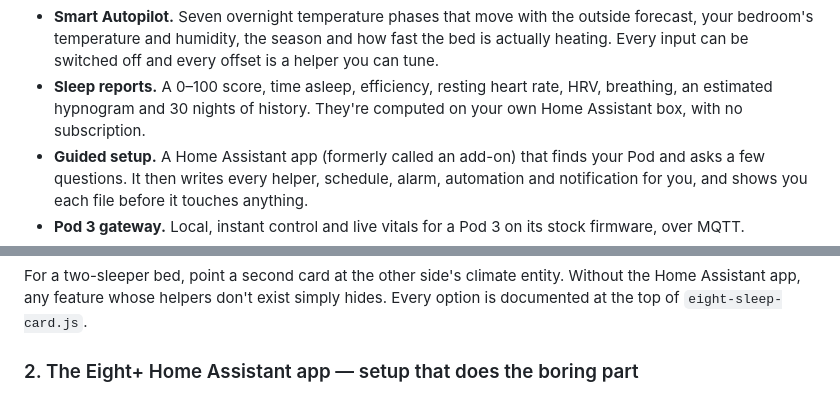
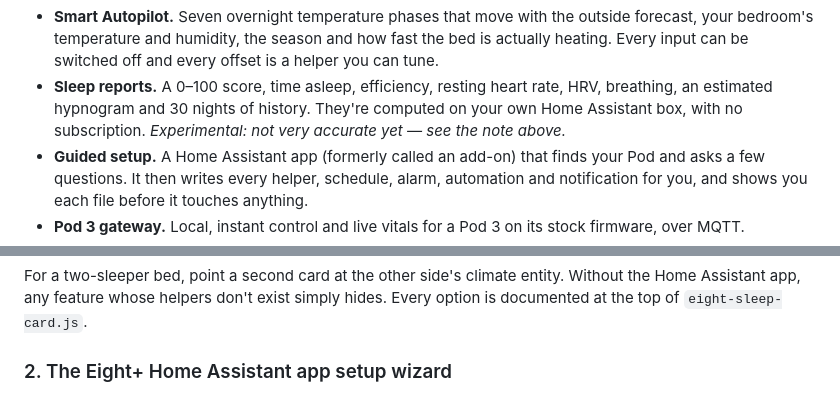
Before and after one commit to nexon3223/eight-plus, a Markdown page: README.md, 2 parts joined by grey strips. Rendered like a GitHub page.

```diff
--- a/README.md
+++ b/README.md
@@ -39,6 +44,7 @@
   and every offset is a helper you can tune.
 - **Sleep reports.** A 0–100 score, time asleep, efficiency, resting heart rate, HRV, breathing, an estimated
   hypnogram and 30 nights of history. They're computed on your own Home Assistant box, with no subscription.
+  *Experimental: not very accurate yet — see the note above.*
 - **Guided setup.** A Home Assistant app (formerly called an add-on) that finds your Pod and asks a few questions.
   It then writes every helper, schedule, alarm, automation and notification for you, and shows you each file
   before it touches anything.
@@ -102,7 +108,7 @@ entity: climate.eight_sleep_pod_left
 For a two-sleeper bed, point a second card at the other side's climate entity. Without the Home Assistant app,
 any feature whose helpers don't exist simply hides. Every option is documented at the top of `eight-sleep-card.js`.
 
-### 2. The Eight+ Home Assistant app — setup that does the boring part
+### 2. The Eight+ Home Assistant app setup wizard
 
 <p align="center">
   <img src="docs/images/screens/wiz-1-backend.png" alt="Connect: how Home Assistant reaches your Pod" width="160">
```
Also changed, not shown: other parts of README.md (+11 -2 lines), docs/images/screens/panel-home.png, 1 other file.
